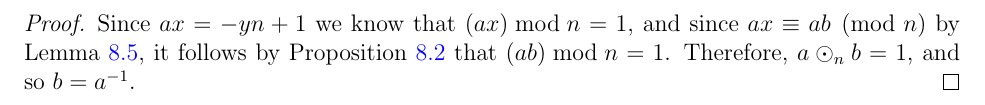
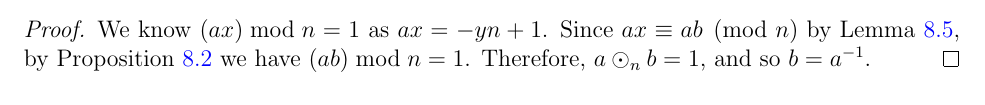
Before and after one commit to brendanburkhart/notes, a LaTeX document (Discrete/discrete.tex): part of page 27 of 27 before the commit and part of page 26 of 26 after it, cut so that both start at the same text. Compiled offline with pdfLaTeX.

Commit message:
Improve layout

```diff
--- a/Discrete/discrete.tex
+++ b/Discrete/discrete.tex
@@ -1190,7 +1190,7 @@ Let $n, k \in \N$. The \emph{binomial coefficient} $\binom{n}{k}$ is the number
 \end{cor}
 
 \begin{proof}
-    Since $ax = -yn + 1$ we know that $(ax) \bmod n = 1$, and since $ax \equiv ab \pmod n$ by Lemma \ref{modular-product-identification}, it follows by Proposition \ref{equiv-modular-remainder} that $(ab) \bmod n = 1$. Therefore, $a \odot_n b = 1$, and so $b = a^{-1}$.
+    We know $(ax) \bmod n = 1$ as $ax = -yn + 1$. Since $ax \equiv ab \pmod n$ by Lemma \ref{modular-product-identification}, by Proposition \ref{equiv-modular-remainder} we have $(ab) \bmod n = 1$. Therefore, $a \odot_n b = 1$, and so $b = a^{-1}$.
 \end{proof}
 
 \end{document}
```
